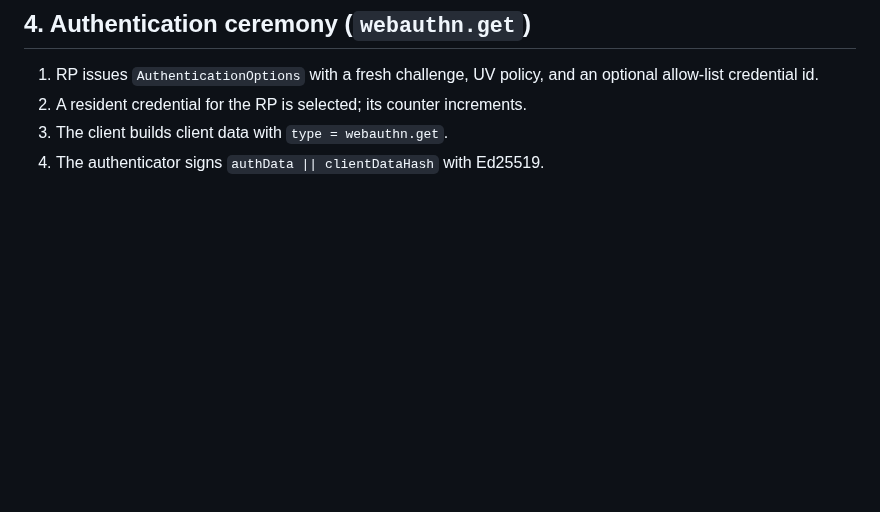
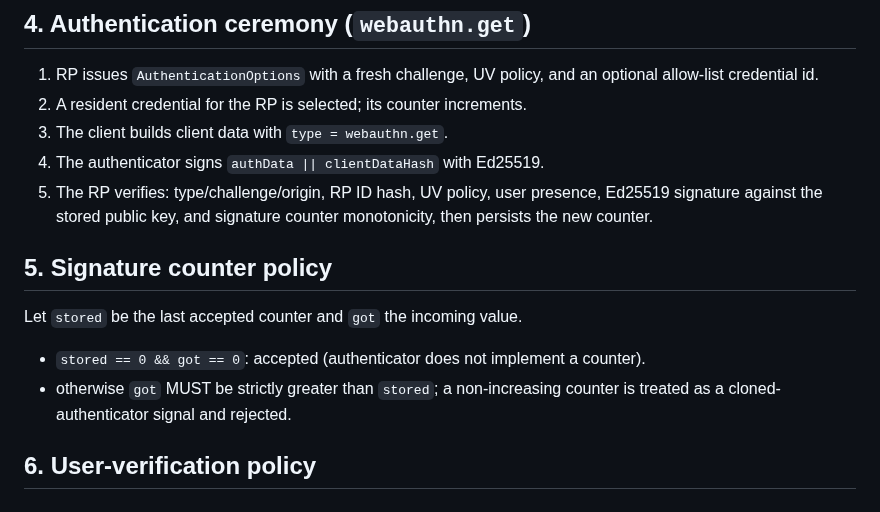
Before and after one commit to alfabjostron/PasskeyPier, a Markdown page: docs/SPEC.md, the part around the change. Drawn GitHub-style; blank space fills up the shorter version.

```diff
--- a/docs/SPEC.md
+++ b/docs/SPEC.md
@@ -116,3 +116,17 @@ signature = Ed25519_Sign(credentialPrivateKey, message)
 2. A resident credential for the RP is selected; its counter increments.
 3. The client builds client data with `type = webauthn.get`.
 4. The authenticator signs `authData || clientDataHash` with Ed25519.
+5. The RP verifies: type/challenge/origin, RP ID hash, UV policy, user
+   presence, Ed25519 signature against the stored public key, and signature
+   counter monotonicity, then persists the new counter.
+
+## 5. Signature counter policy
+
+Let `stored` be the last accepted counter and `got` the incoming value.
+
+- `stored == 0 && got == 0`: accepted (authenticator does not implement a
+  counter).
+- otherwise `got` MUST be strictly greater than `stored`; a non-increasing
+  counter is treated as a cloned-authenticator signal and rejected.
+
+## 6. User-verification policy
```
